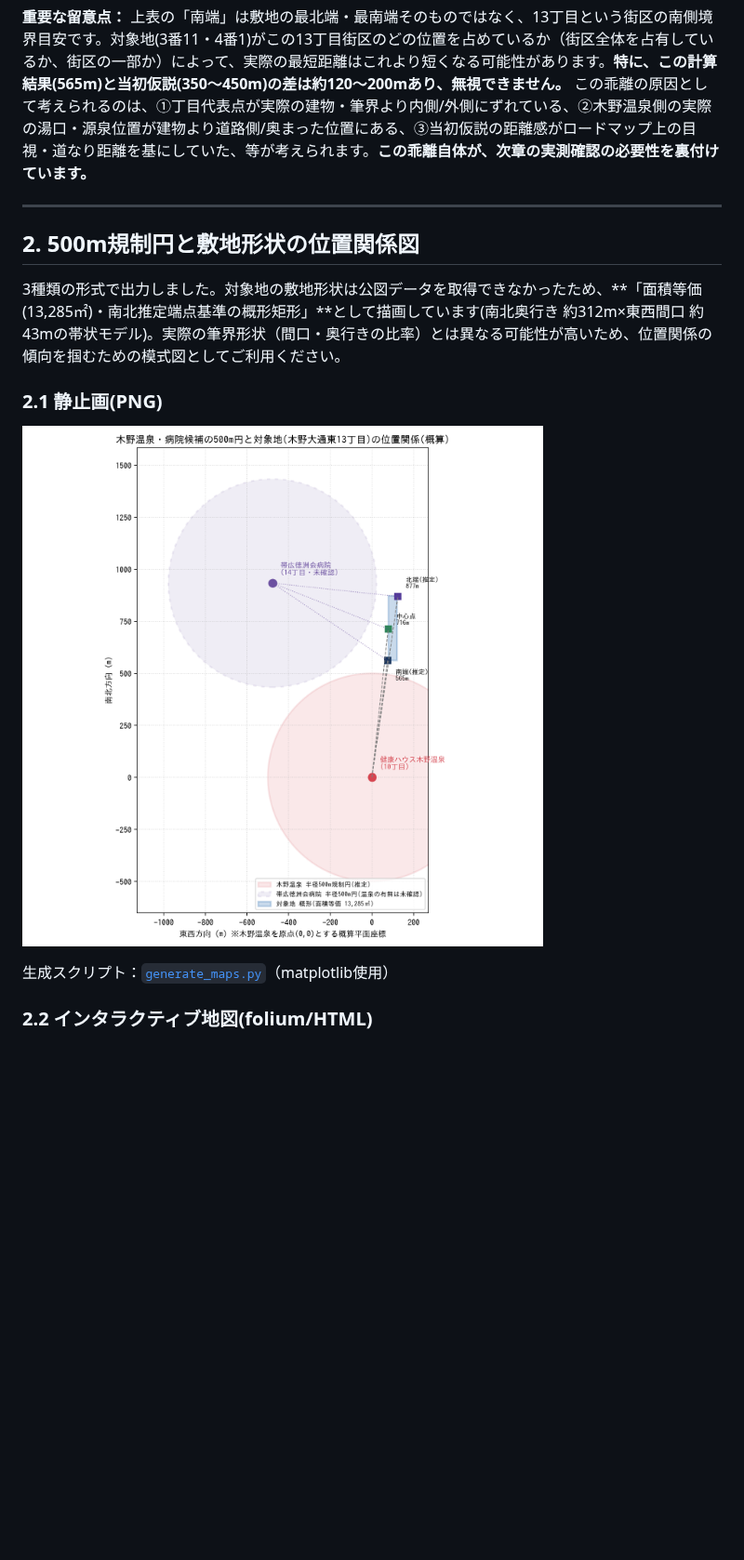
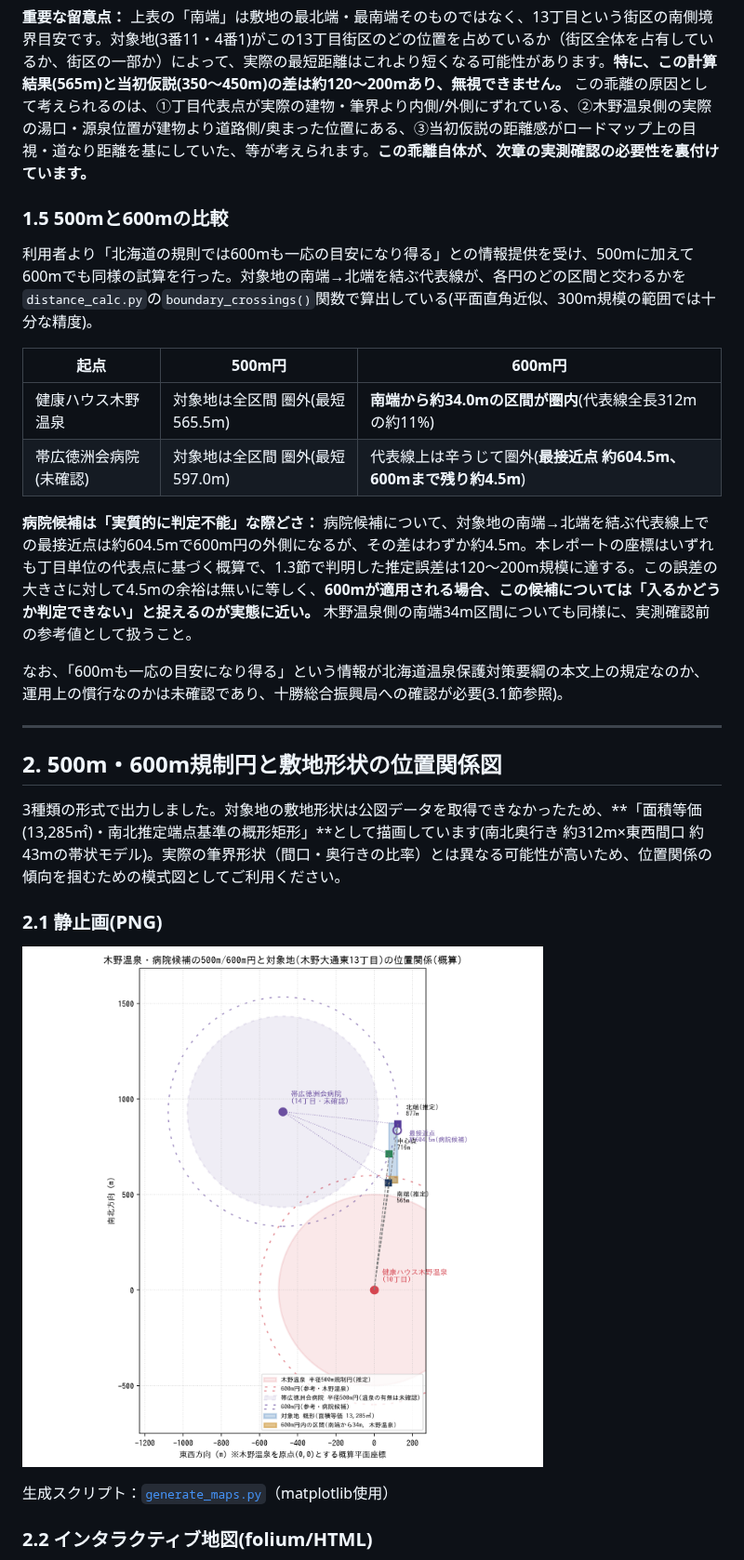
Before and after one commit to takezawagenesisgroup-oss/-, a Markdown page: onsen_regulation_analysis/REPORT.md, the part around one of its changes. Shown at 93% size. Rendered like a GitHub page; pictures changed too: onsen_regulation_analysis/map_static.png; blank space fills up the shorter version.

```diff
--- a/onsen_regulation_analysis/REPORT.md
+++ b/onsen_regulation_analysis/REPORT.md
@@ -65,9 +67,22 @@ Geoloniaデータは「丁目」単位（例：木野大通東十丁目、十三
 
 **重要な留意点：** 上表の「南端」は敷地の最北端・最南端そのものではなく、13丁目という街区の南側境界目安です。対象地(3番11・4番1)がこの13丁目街区のどの位置を占めているか（街区全体を占有しているか、街区の一部か）によって、実際の最短距離はこれより短くなる可能性があります。**特に、この計算結果(565m)と当初仮説(350〜450m)の差は約120〜200mあり、無視できません。** この乖離の原因として考えられるのは、①丁目代表点が実際の建物・筆界より内側/外側にずれている、②木野温泉側の実際の湯口・源泉位置が建物より道路側/奥まった位置にある、③当初仮説の距離感がロードマップ上の目視・道なり距離を基にしていた、等が考えられます。**この乖離自体が、次章の実測確認の必要性を裏付けています。**
 
+### 1.5 500mと600mの比較
+
+利用者より「北海道の規則では600mも一応の目安になり得る」との情報提供を受け、500mに加えて600mでも同様の試算を行った。対象地の南端→北端を結ぶ代表線が、各円のどの区間と交わるかを`distance_calc.py`の`boundary_crossings()`関数で算出している(平面直角近似、300m規模の範囲では十分な精度)。
+
+| 起点 | 500m円 | 600m円 |
+|---|---|---|
+| 健康ハウス木野温泉 | 対象地は全区間 圏外(最短565.5m) | **南端から約34.0mの区間が圏内**(代表線全長312mの約11%) |
+| 帯広徳洲会病院(未確認) | 対象地は全区間 圏外(最短597.0m) | 代表線上は辛うじて圏外(**最接近点 約604.5m、600mまで残り約4.5m**) |
+
+**病院候補は「実質的に判定不能」な際どさ：** 病院候補について、対象地の南端→北端を結ぶ代表線上での最接近点は約604.5mで600m円の外側になるが、その差はわずか約4.5m。本レポートの座標はいずれも丁目単位の代表点に基づく概算で、1.3節で判明した推定誤差は120〜200m規模に達する。この誤差の大きさに対して4.5mの余裕は無いに等しく、**600mが適用される場合、この候補については「入るかどうか判定できない」と捉えるのが実態に近い。** 木野温泉側の南端34m区間についても同様に、実測確認前の参考値として扱うこと。
+
+なお、「600mも一応の目安になり得る」という情報が北海道温泉保護対策要綱の本文上の規定なのか、運用上の慣行なのかは未確認であり、十勝総合振興局への確認が必要(3.1節参照)。
+
 ---
 
-## 2. 500m規制円と敷地形状の位置関係図
+## 2. 500m・600m規制円と敷地形状の位置関係図
 
 3種類の形式で出力しました。対象地の敷地形状は公図データを取得できなかったため、**「面積等価(13,285㎡)・南北推定端点基準の概形矩形」**として描画しています(南北奥行き 約312m×東西間口 約43mの帯状モデル)。実際の筆界形状（間口・奥行きの比率）とは異なる可能性が高いため、位置関係の傾向を掴むための模式図としてご利用ください。
 
```
Also changed, not shown: other parts of onsen_regulation_analysis/REPORT.md (+8 -5 lines), 10 other files.
